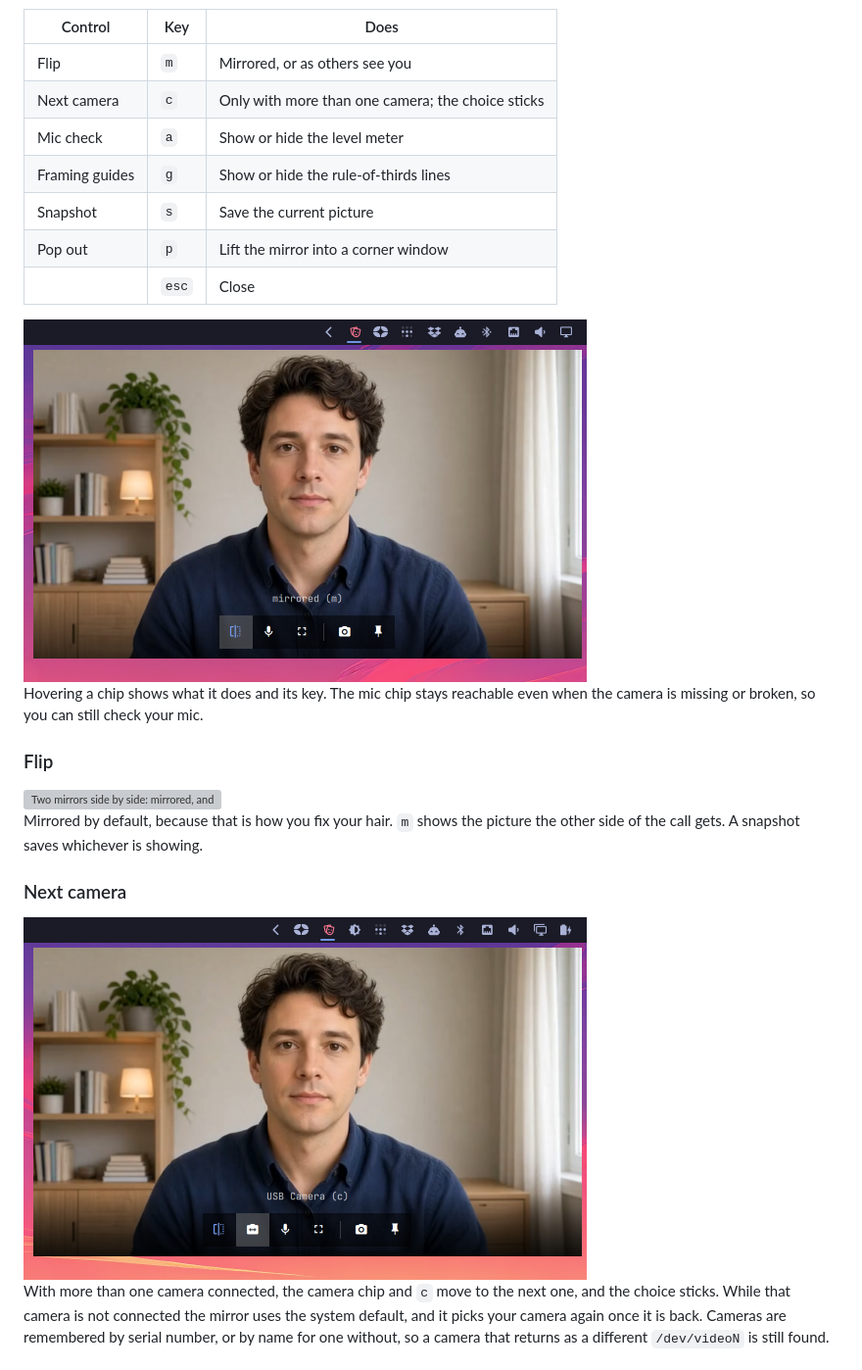
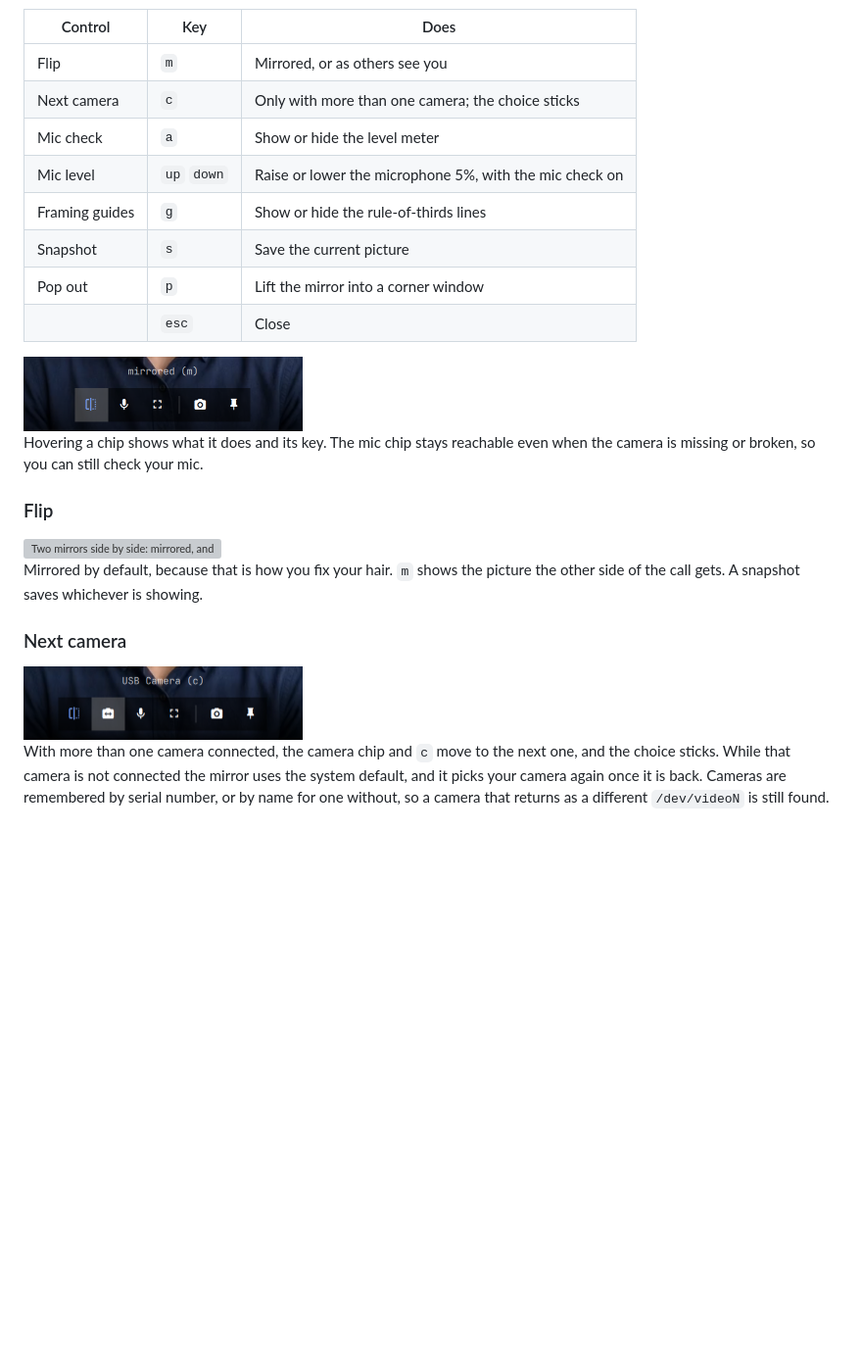
Before and after one commit to joaodrp/omarchy-green-room, a Markdown page: README.md, the part around one of its changes. Shown at 98% size. Rendered like a GitHub page; pictures changed too: docs/images/camera-chip.png, docs/images/hover-chip.png; blank space fills up the shorter version; grey boxes are pictures that could not be loaded.

```diff
--- a/README.md
+++ b/README.md
@@ -39,12 +39,13 @@ arrives, then the video fades in. Hover for the controls:
 | Flip | `m` | Mirrored, or as others see you |
 | Next camera | `c` | Only with more than one camera; the choice sticks |
 | Mic check | `a` | Show or hide the level meter |
+| Mic level | `up` `down` | Raise or lower the microphone 5%, with the mic check on |
 | Framing guides | `g` | Show or hide the rule-of-thirds lines |
 | Snapshot | `s` | Save the current picture |
 | Pop out | `p` | Lift the mirror into a corner window |
 | | `esc` | Close |
 
-<img src="docs/images/hover-chip.png" alt="The pointer on the flip chip, with its caption above the controls" width="575">
+<img src="docs/images/hover-chip.png" alt="The flip chip hovered, with its caption above the controls" width="285">
 
 Hovering a chip shows what it does and its key. The mic chip stays reachable even when the
 camera is missing or broken, so you can still check your mic.
@@ -58,7 +59,7 @@ side of the call gets. A snapshot saves whichever is showing.
 
 ### Next camera
 
-<img src="docs/images/camera-chip.png" alt="The pointer on the camera chip, with the camera's name above the controls" width="575">
+<img src="docs/images/camera-chip.png" alt="The camera chip hovered, with the camera's name above the controls" width="285">
 
 With more than one camera connected, the camera chip and `c` move to the next one, and the
 choice sticks. While that camera is not connected the mirror uses the system default, and it
```
Also changed, not shown: other parts of README.md (+8 -4 lines), CONTRIBUTING.md (+6 -2 lines), docs/how-it-works.md (+10 -0 lines), docs/images/hover-meter.png, 1 other file.
